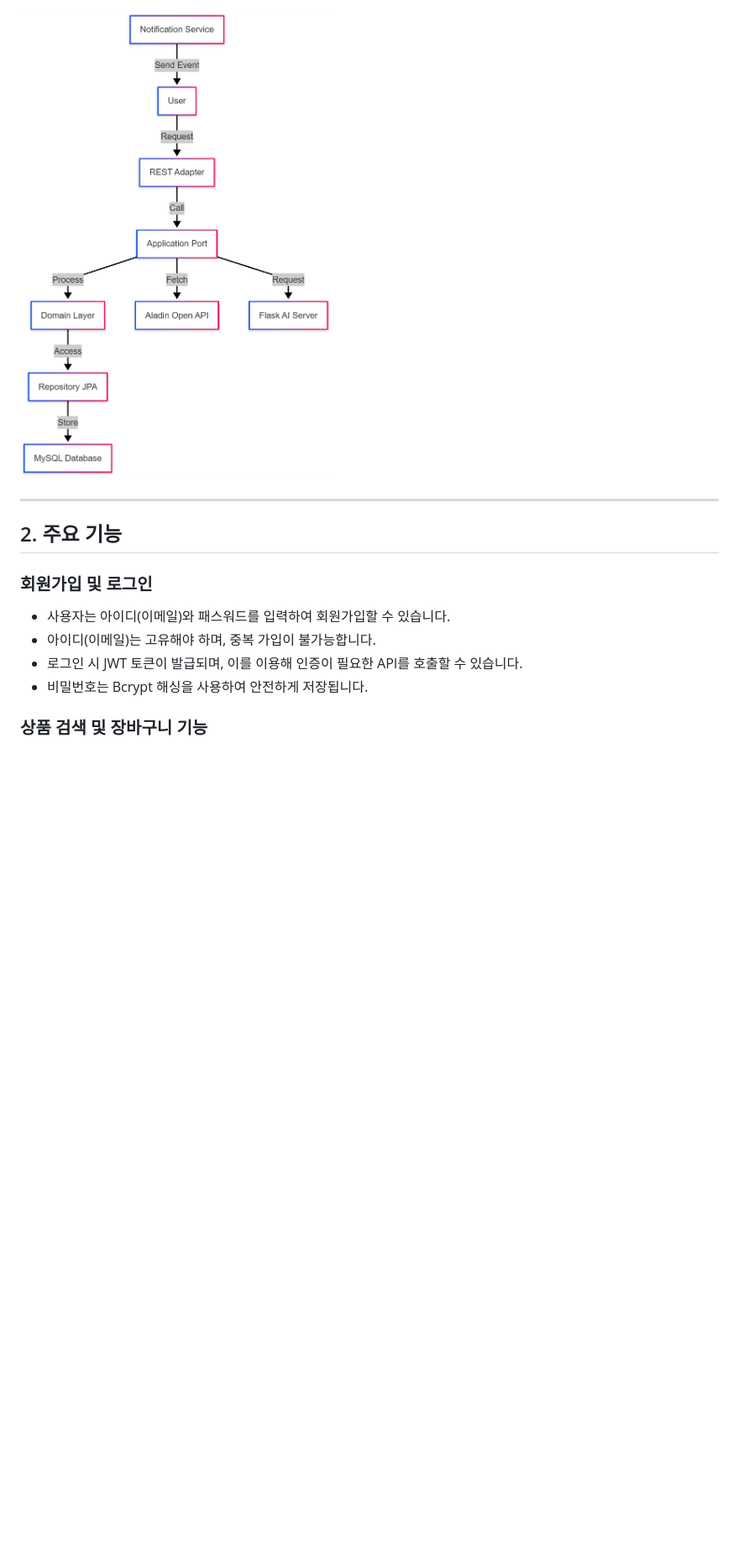
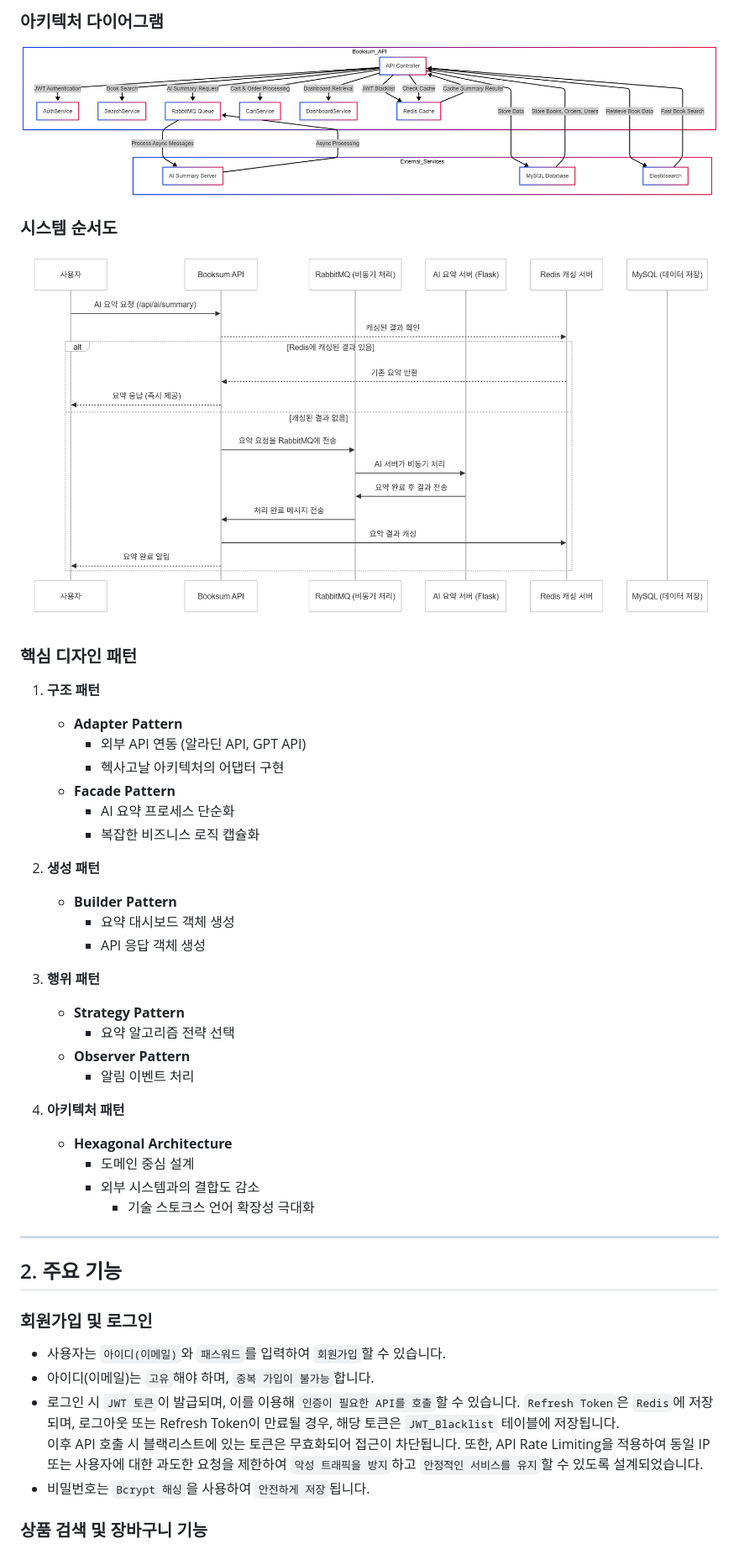
Before and after one commit to D3vJ30n/stoblyx-portfolio, a Markdown page: README.md, the part around the change printed below. Shown: that part at 84% size. GitHub-like rendering; pictures changed too: docs/image/architecture.png (added), docs/image/flowchart_V2.png (added); blank space fills up the shorter version.

```diff
--- a/README.md
+++ b/README.md
@@ -48,5 +48,38 @@ AI 기술로 당신의 소중한 시간을 지키면서, 꼭 필요한 지식을
 
-![FLOWCHART](./docs/image/flowchart.png)
+### 아키텍처 다이어그램
+
+![ARCHITECTURE](./docs/image/architecture.png)
+
+### 시스템 순서도
+
+![FLOWCHART](./docs/image/flowchart_V2.png)
+
+### 핵심 디자인 패턴
+
+1. **구조 패턴**
+    - **Adapter Pattern**
+        - 외부 API 연동 (알라딘 API, GPT API)
+        - 헥사고날 아키텍처의 어댑터 구현
+    - **Facade Pattern**
+        - AI 요약 프로세스 단순화
+        - 복잡한 비즈니스 로직 캡슐화
+
+2. **생성 패턴**
+    - **Builder Pattern**
+        - 요약 대시보드 객체 생성
+        - API 응답 객체 생성
+
+3. **행위 패턴**
+    - **Strategy Pattern**
+        - 요약 알고리즘 전략 선택
+    - **Observer Pattern**
+        - 알림 이벤트 처리
+
+4. **아키텍처 패턴**
+    - **Hexagonal Architecture**
+        - 도메인 중심 설계
+        - 외부 시스템과의 결합도 감소
+            - 기술 스토크스 언어 확장성 극대화
 
 ---
 
@@ -54,10 +87,14 @@ AI 기술로 당신의 소중한 시간을 지키면서, 꼭 필요한 지식을
 
 ### 회원가입 및 로그인
 
-- 사용자는 아이디(이메일)와 패스워드를 입력하여 회원가입할 수 있습니다.
-- 아이디(이메일)는 고유해야 하며, 중복 가입이 불가능합니다.
-- 로그인 시 JWT 토큰이 발급되며, 이를 이용해 인증이 필요한 API를 호출할 수 있습니다.
-- 비밀번호는 Bcrypt 해싱을 사용하여 안전하게 저장됩니다.
+- 사용자는 `아이디(이메일)`와 `패스워드`를 입력하여 `회원가입`할 수 있습니다.
+- 아이디(이메일)는 `고유`해야 하며, `중복 가입이 불가능`합니다.
+- 로그인 시 `JWT 토큰`이 발급되며, 이를 이용해 `인증이 필요한 API를 호출`할 수 있습니다.
+  `Refresh Token`은 `Redis`에 저장되며, 로그아웃 또는 Refresh Token이 만료될 경우, 해당 토큰은 `JWT_Blacklist` 테이블에 저장됩니다.
+  이후 API 호출 시 블랙리스트에 있는 토큰은 무효화되어 접근이 차단됩니다.
+  또한, API Rate Limiting을 적용하여 동일 IP 또는 사용자에 대한 과도한 요청을 제한하여
+  `악성 트래픽을 방지`하고 `안정적인 서비스를 유지`할 수 있도록 설계되었습니다.
+- 비밀번호는 `Bcrypt 해싱`을 사용하여 `안전하게 저장`됩니다.
 
 ### 상품 검색 및 장바구니 기능
 
```
Also changed, not shown: other parts of README.md (+43 -32 lines), docs/image/dbdiagram_V3.png (added), docs/image/dbdiagram_V4.png (added), 1 other file.
